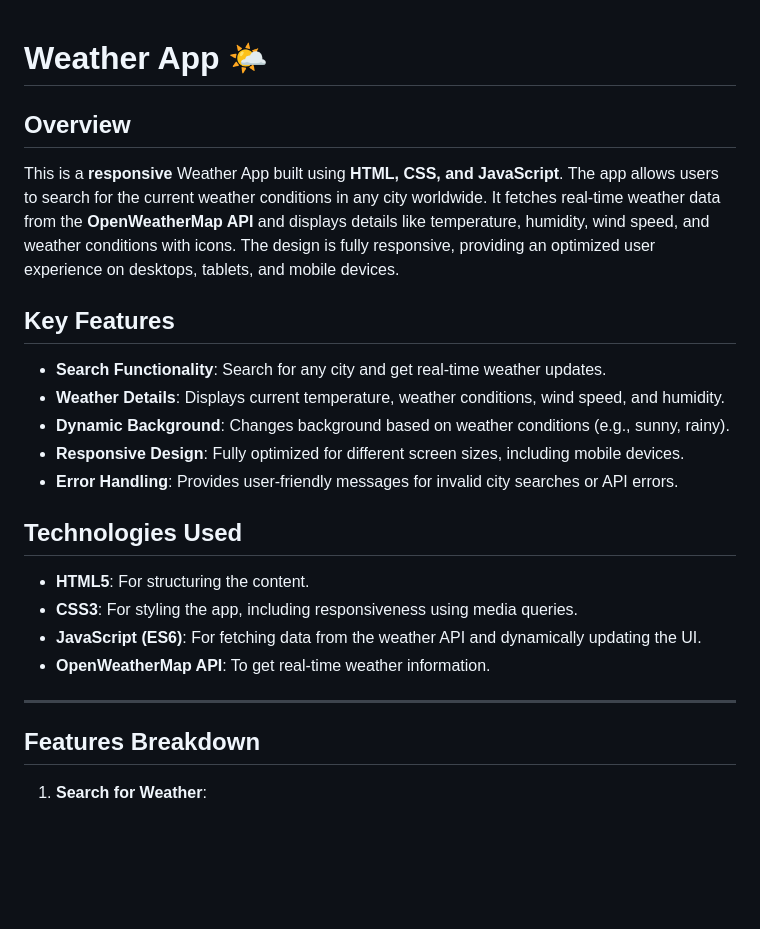
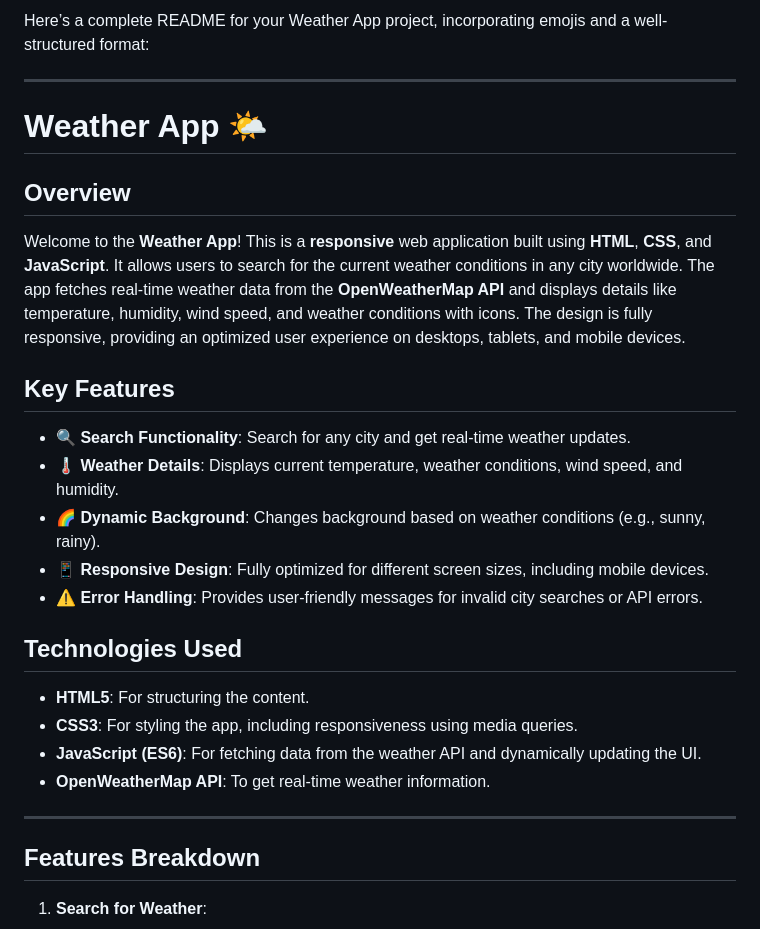
Before and after one commit to Surya-KF/WeatherApp, a Markdown page: README.md, the part around the change printed below. Rendered like a GitHub page; blank space fills up the shorter version.

```diff
--- a/README.md
+++ b/README.md
@@ -1,16 +1,20 @@
+Here’s a complete README for your Weather App project, incorporating emojis and a well-structured format:
+
+---
+
 # Weather App 🌤️
 
 ## Overview
 
-This is a **responsive** Weather App built using **HTML, CSS, and JavaScript**. The app allows users to search for the current weather conditions in any city worldwide. It fetches real-time weather data from the **OpenWeatherMap API** and displays details like temperature, humidity, wind speed, and weather conditions with icons. The design is fully responsive, providing an optimized user experience on desktops, tablets, and mobile devices.
+Welcome to the **Weather App**! This is a **responsive** web application built using **HTML**, **CSS**, and **JavaScript**. It allows users to search for the current weather conditions in any city worldwide. The app fetches real-time weather data from the **OpenWeatherMap API** and displays details like temperature, humidity, wind speed, and weather conditions with icons. The design is fully responsive, providing an optimized user experience on desktops, tablets, and mobile devices.
 
 ## Key Features
 
-- **Search Functionality**: Search for any city and get real-time weather updates.
-- **Weather Details**: Displays current temperature, weather conditions, wind speed, and humidity.
-- **Dynamic Background**: Changes background based on weather conditions (e.g., sunny, rainy).
-- **Responsive Design**: Fully optimized for different screen sizes, including mobile devices.
-- **Error Handling**: Provides user-friendly messages for invalid city searches or API errors.
+- **🔍 Search Functionality**: Search for any city and get real-time weather updates.
+- **🌡️ Weather Details**: Displays current temperature, weather conditions, wind speed, and humidity.
+- **🌈 Dynamic Background**: Changes background based on weather conditions (e.g., sunny, rainy).
+- **📱 Responsive Design**: Fully optimized for different screen sizes, including mobile devices.
+- **⚠️ Error Handling**: Provides user-friendly messages for invalid city searches or API errors.
 
 ## Technologies Used
 
@@ -18,8 +22,8 @@ This is a **responsive** Weather App built using **HTML, CSS, and JavaScript**.
 - **CSS3**: For styling the app, including responsiveness using media queries.
 - **JavaScript (ES6)**: For fetching data from the weather API and dynamically updating the UI.
 - **OpenWeatherMap API**: To get real-time weather information.
+
 ---
-
 
 ## Features Breakdown
 
```
Also changed, not shown: other parts of README.md (+35 -11 lines), assets/screenshot1.png (added).
